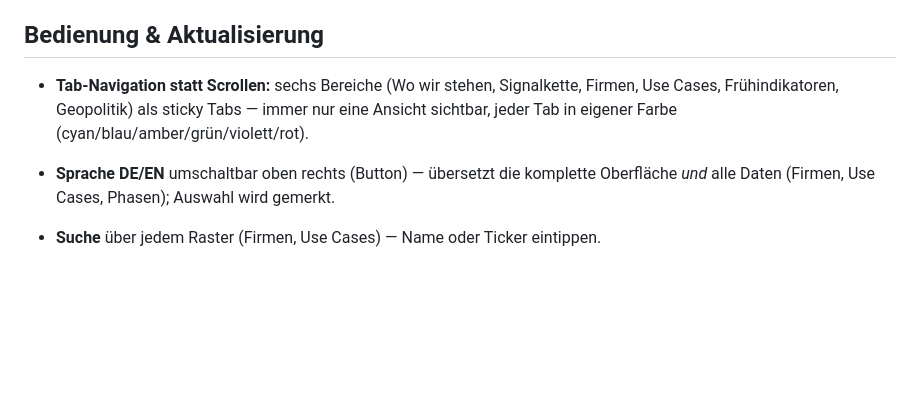
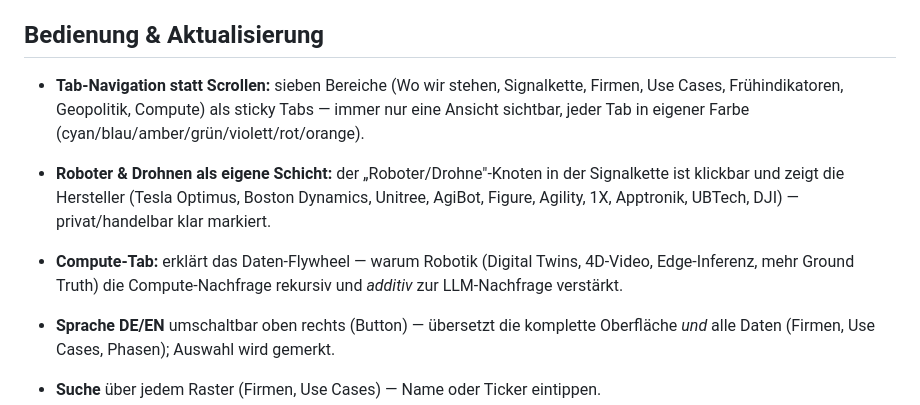
Before and after one commit to mendeltem/Die-Robotik-Revolution-beobachten, a Markdown page: README.md, the part around the change. GitHub-like rendering; blank space fills up the shorter version.

Commit message:
Add files via upload
added compute section

```diff
--- a/README.md
+++ b/README.md
@@ -34,7 +34,9 @@ Die Firmen sind in drei Ampelstufen sortiert:
 
 ## Bedienung & Aktualisierung
 
-- **Tab-Navigation statt Scrollen:** sechs Bereiche (Wo wir stehen, Signalkette, Firmen, Use Cases, Frühindikatoren, Geopolitik) als sticky Tabs — immer nur eine Ansicht sichtbar, jeder Tab in eigener Farbe (cyan/blau/amber/grün/violett/rot).
+- **Tab-Navigation statt Scrollen:** sieben Bereiche (Wo wir stehen, Signalkette, Firmen, Use Cases, Frühindikatoren, Geopolitik, Compute) als sticky Tabs — immer nur eine Ansicht sichtbar, jeder Tab in eigener Farbe (cyan/blau/amber/grün/violett/rot/orange).
+- **Roboter & Drohnen als eigene Schicht:** der „Roboter/Drohne"-Knoten in der Signalkette ist klickbar und zeigt die Hersteller (Tesla Optimus, Boston Dynamics, Unitree, AgiBot, Figure, Agility, 1X, Apptronik, UBTech, DJI) — privat/handelbar klar markiert.
+- **Compute-Tab:** erklärt das Daten-Flywheel — warum Robotik (Digital Twins, 4D-Video, Edge-Inferenz, mehr Ground Truth) die Compute-Nachfrage rekursiv und *additiv* zur LLM-Nachfrage verstärkt.
 
 - **Sprache DE/EN** umschaltbar oben rechts (Button) — übersetzt die komplette Oberfläche *und* alle Daten (Firmen, Use Cases, Phasen); Auswahl wird gemerkt.
 - **Suche** über jedem Raster (Firmen, Use Cases) — Name oder Ticker eintippen.
```
